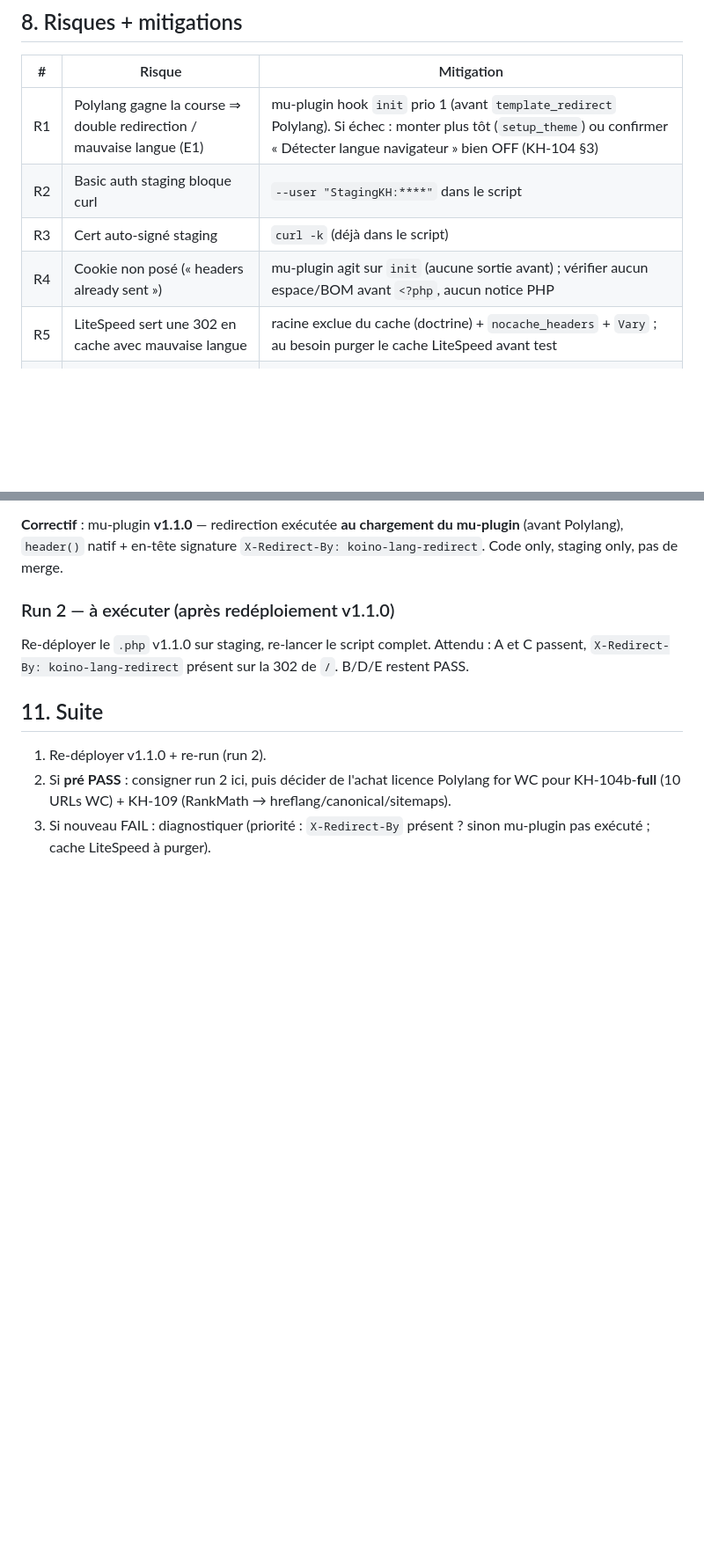
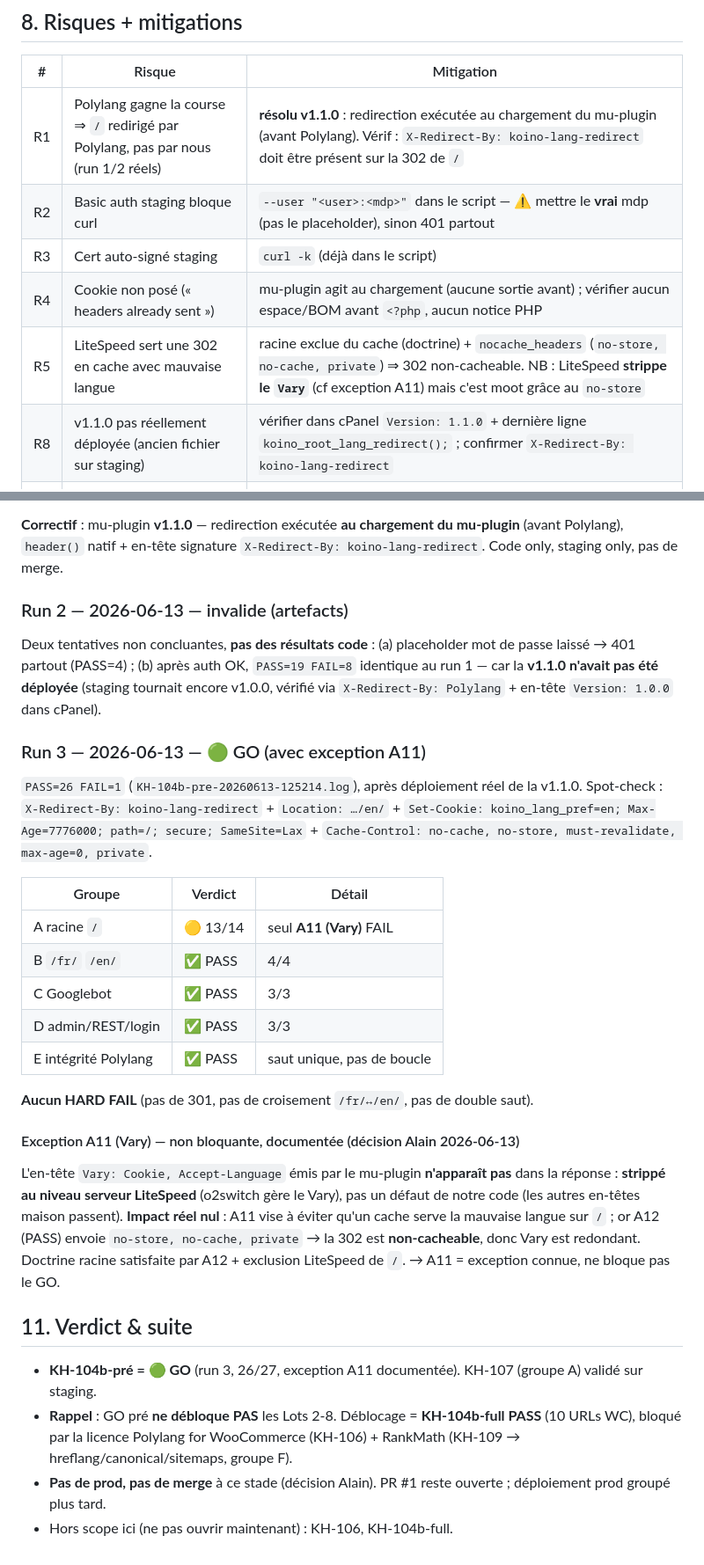
Before and after one commit to Ahlaoban/koinobori-house, a Markdown page: docs/lot1/KH-104b-pre-plan.md, 2 parts joined by grey strips. Shown at 88% size. GitHub-like rendering; blank space fills up the shorter version.

Commit message:
docs(lot1): KH-104b-pré GO (run 3, 26/27) — exception A11 documentée, KH-107 validé staging
Run 3 staging (v1.1.0 deployee) : PASS=26 FAIL=1. Seul echec A11 (Vary
absent, strippe par LiteSpeed) = non bloquant et redondant avec A12
(Cache-Control no-store rend la 302 non-cacheable). Aucun HARD FAIL.

Decision Alain : GO KH-104b-pré avec exception A11 documentee. KH-107
(groupe A) valide sur staging. GO pré NE débloque PAS Lots 2-8 (= full PASS
requis, bloque licence Polylang for WC). Pas de prod, pas de merge.

Runs 1/2 consignes (init trop tard / auth placeholder / v1.1.0 pas deployee).
Tableau risques actualise (R1 resolu, R8 ajoute).

Co-Authored-By: Claude Opus 4.8 (1M context) <noreply@anthropic.com>

```diff
--- a/docs/lot1/KH-104b-pre-plan.md
+++ b/docs/lot1/KH-104b-pre-plan.md
@@ -142,11 +142,12 @@ Stocker hors repo (contiennent l'URL staging + parfois l'en-tête d'auth) — do
 
 | # | Risque | Mitigation |
 |---|---|---|
-| R1 | Polylang gagne la course ⇒ double redirection / mauvaise langue (E1) | mu-plugin hook `init` prio 1 (avant `template_redirect` Polylang). Si échec : monter plus tôt (`setup_theme`) ou confirmer « Détecter langue navigateur » bien OFF (KH-104 §3) |
-| R2 | Basic auth staging bloque curl | `--user "StagingKH:****"` dans le script |
+| R1 | Polylang gagne la course ⇒ `/` redirigé par Polylang, pas par nous (run 1/2 réels) | **résolu v1.1.0** : redirection exécutée au chargement du mu-plugin (avant Polylang). Vérif : `X-Redirect-By: koino-lang-redirect` doit être présent sur la 302 de `/` |
+| R2 | Basic auth staging bloque curl | `--user "<user>:<mdp>"` dans le script — ⚠️ mettre le **vrai** mdp (pas le placeholder), sinon 401 partout |
 | R3 | Cert auto-signé staging | `curl -k` (déjà dans le script) |
-| R4 | Cookie non posé (« headers already sent ») | mu-plugin agit sur `init` (aucune sortie avant) ; vérifier aucun espace/BOM avant `<?php`, aucun notice PHP |
-| R5 | LiteSpeed sert une 302 en cache avec mauvaise langue | racine exclue du cache (doctrine) + `nocache_headers` + `Vary` ; au besoin purger le cache LiteSpeed avant test |
+| R4 | Cookie non posé (« headers already sent ») | mu-plugin agit au chargement (aucune sortie avant) ; vérifier aucun espace/BOM avant `<?php`, aucun notice PHP |
+| R5 | LiteSpeed sert une 302 en cache avec mauvaise langue | racine exclue du cache (doctrine) + `nocache_headers` (`no-store, no-cache, private`) ⇒ 302 non-cacheable. NB : LiteSpeed **strippe le `Vary`** (cf exception A11) mais c'est moot grâce au `no-store` |
+| R8 | v1.1.0 pas réellement déployée (ancien fichier sur staging) | vérifier dans cPanel `Version: 1.1.0` + dernière ligne `koino_root_lang_redirect();` ; confirmer `X-Redirect-By: koino-lang-redirect` |
 | R6 | noindex actif ⇒ indexabilité réelle non testable | attendu ; pré teste le routage, pas l'indexation. Indexation = prod post-launch |
 | R7 | Cookie résiduel fausse A6/A7/A8 | vider cookies entre cas (script envoie un `Cookie:` explicite par requête, isolé) |
 
@@ -175,12 +176,31 @@ Stocker hors repo (contiennent l'URL staging + parfois l'en-tête d'auth) — do
 
 **Correctif** : mu-plugin **v1.1.0** — redirection exécutée **au chargement du mu-plugin** (avant Polylang), `header()` natif + en-tête signature `X-Redirect-By: koino-lang-redirect`. Code only, staging only, pas de merge.
 
-### Run 2 — à exécuter (après redéploiement v1.1.0)
+### Run 2 — 2026-06-13 — invalide (artefacts)
 
-Re-déployer le `.php` v1.1.0 sur staging, re-lancer le script complet. Attendu : A et C passent, `X-Redirect-By: koino-lang-redirect` présent sur la 302 de `/`. B/D/E restent PASS.
+Deux tentatives non concluantes, **pas des résultats code** : (a) placeholder mot de passe laissé → 401 partout (PASS=4) ; (b) après auth OK, `PASS=19 FAIL=8` identique au run 1 — car la **v1.1.0 n'avait pas été déployée** (staging tournait encore v1.0.0, vérifié via `X-Redirect-By: Polylang` + en-tête `Version: 1.0.0` dans cPanel).
 
-## 11. Suite
+### Run 3 — 2026-06-13 — 🟢 GO (avec exception A11)
 
-1. Re-déployer v1.1.0 + re-run (run 2).
-2. Si **pré PASS** : consigner run 2 ici, puis décider de l'achat licence Polylang for WC pour KH-104b-**full** (10 URLs WC) + KH-109 (RankMath → hreflang/canonical/sitemaps).
-3. Si nouveau FAIL : diagnostiquer (priorité : `X-Redirect-By` présent ? sinon mu-plugin pas exécuté ; cache LiteSpeed à purger).
+`PASS=26 FAIL=1` (`KH-104b-pre-20260613-125214.log`), après déploiement réel de la v1.1.0. Spot-check : `X-Redirect-By: koino-lang-redirect` + `Location: …/en/` + `Set-Cookie: koino_lang_pref=en; Max-Age=7776000; path=/; secure; SameSite=Lax` + `Cache-Control: no-cache, no-store, must-revalidate, max-age=0, private`.
+
+| Groupe | Verdict | Détail |
+|---|---|---|
+| A racine `/` | 🟡 13/14 | seul **A11 (Vary)** FAIL |
+| B `/fr/` `/en/` | ✅ PASS | 4/4 |
+| C Googlebot | ✅ PASS | 3/3 |
+| D admin/REST/login | ✅ PASS | 3/3 |
+| E intégrité Polylang | ✅ PASS | saut unique, pas de boucle |
+
+**Aucun HARD FAIL** (pas de 301, pas de croisement `/fr/↔/en/`, pas de double saut).
+
+#### Exception A11 (Vary) — non bloquante, documentée (décision Alain 2026-06-13)
+
+L'en-tête `Vary: Cookie, Accept-Language` émis par le mu-plugin **n'apparaît pas** dans la réponse : **strippé au niveau serveur LiteSpeed** (o2switch gère le Vary), pas un défaut de notre code (les autres en-têtes maison passent). **Impact réel nul** : A11 vise à éviter qu'un cache serve la mauvaise langue sur `/` ; or A12 (PASS) envoie `no-store, no-cache, private` → la 302 est **non-cacheable**, donc Vary est redondant. Doctrine racine satisfaite par A12 + exclusion LiteSpeed de `/`. → A11 = exception connue, ne bloque pas le GO.
+
+## 11. Verdict & suite
+
+- **KH-104b-pré = 🟢 GO** (run 3, 26/27, exception A11 documentée). KH-107 (groupe A) validé sur staging.
+- **Rappel** : GO pré **ne débloque PAS** les Lots 2-8. Déblocage = **KH-104b-full PASS** (10 URLs WC), bloqué par la licence Polylang for WooCommerce (KH-106) + RankMath (KH-109 → hreflang/canonical/sitemaps, groupe F).
+- **Pas de prod, pas de merge** à ce stade (décision Alain). PR #1 reste ouverte ; déploiement prod groupé plus tard.
+- Hors scope ici (ne pas ouvrir maintenant) : KH-106, KH-104b-full.
```
Also changed, not shown: docs/lot1/KH-107-redirection-racine.md (+1 -1 lines).
